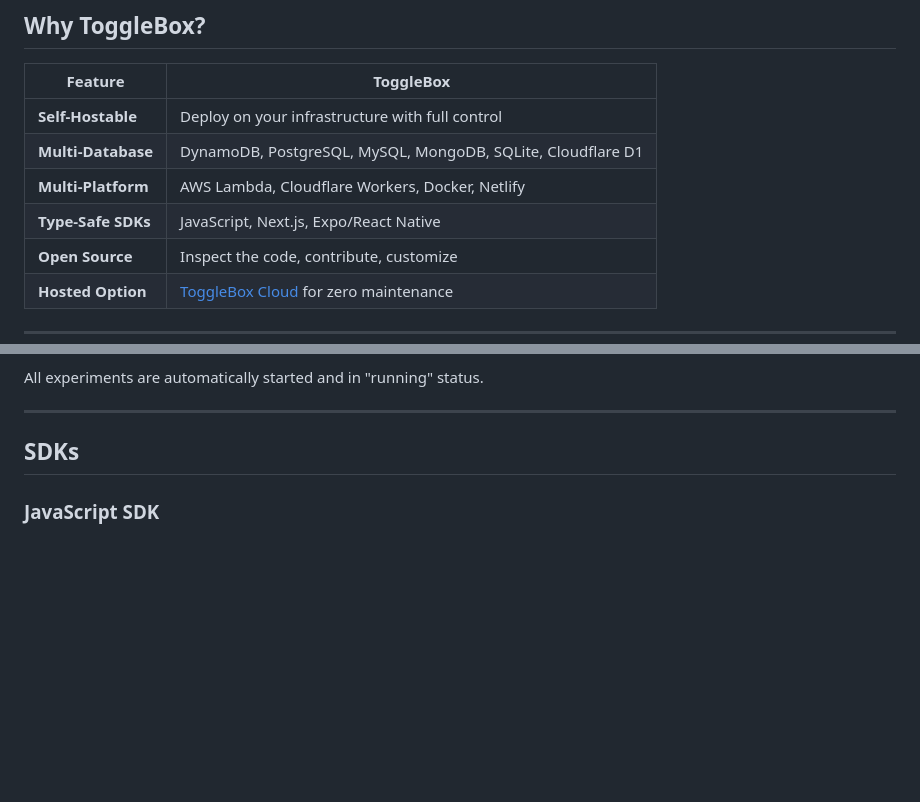
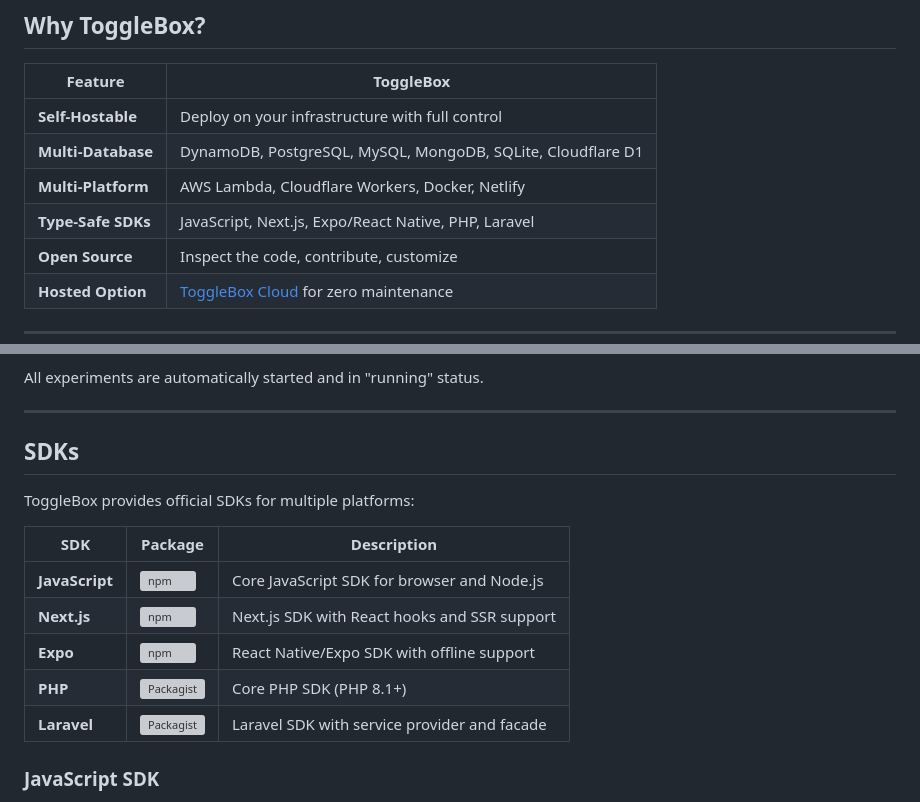
Before and after one commit to ulpi-io/togglebox, a Markdown page: README.md, 2 parts joined by grey strips. Drawn GitHub-style; blank space fills up the shorter version; grey boxes are pictures that could not be loaded.

Commit message:
docs: add npm and packagist badges for all SDKs
- Add SDK comparison table with package badges
- Include npm badges for JS, Next.js, and Expo SDKs
- Include Packagist badges for PHP and Laravel SDKs
- Update Type-Safe SDKs feature to include PHP and Laravel

```diff
--- a/README.md
+++ b/README.md
@@ -44,7 +44,7 @@ Track flag evaluations, experiment exposures, and configuration fetches. Know wh
 | **Self-Hostable**  | Deploy on your infrastructure with full control               |
 | **Multi-Database** | DynamoDB, PostgreSQL, MySQL, MongoDB, SQLite, Cloudflare D1   |
 | **Multi-Platform** | AWS Lambda, Cloudflare Workers, Docker, Netlify               |
-| **Type-Safe SDKs** | JavaScript, Next.js, Expo/React Native                        |
+| **Type-Safe SDKs** | JavaScript, Next.js, Expo/React Native, PHP, Laravel          |
 | **Open Source**    | Inspect the code, contribute, customize                       |
 | **Hosted Option**  | [ToggleBox Cloud](https://togglebox.dev) for zero maintenance |
 
@@ -109,4 +109,14 @@ All experiments are automatically started and in "running" status.
 
 ## SDKs
 
+ToggleBox provides official SDKs for multiple platforms:
+
+| SDK | Package | Description |
+|-----|---------|-------------|
+| **JavaScript** | [![npm](https://img.shields.io/npm/v/@togglebox/sdk)](https://www.npmjs.com/package/@togglebox/sdk) | Core JavaScript SDK for browser and Node.js |
+| **Next.js** | [![npm](https://img.shields.io/npm/v/@togglebox/sdk-nextjs)](https://www.npmjs.com/package/@togglebox/sdk-nextjs) | Next.js SDK with React hooks and SSR support |
+| **Expo** | [![npm](https://img.shields.io/npm/v/@togglebox/sdk-expo)](https://www.npmjs.com/package/@togglebox/sdk-expo) | React Native/Expo SDK with offline support |
+| **PHP** | [![Packagist](https://img.shields.io/packagist/v/togglebox/sdk)](https://packagist.org/packages/togglebox/sdk) | Core PHP SDK (PHP 8.1+) |
+| **Laravel** | [![Packagist](https://img.shields.io/packagist/v/togglebox/laravel)](https://packagist.org/packages/togglebox/laravel) | Laravel SDK with service provider and facade |
+
 ### JavaScript SDK
```
Also changed, not shown: other parts of README.md (+2 -0 lines).
